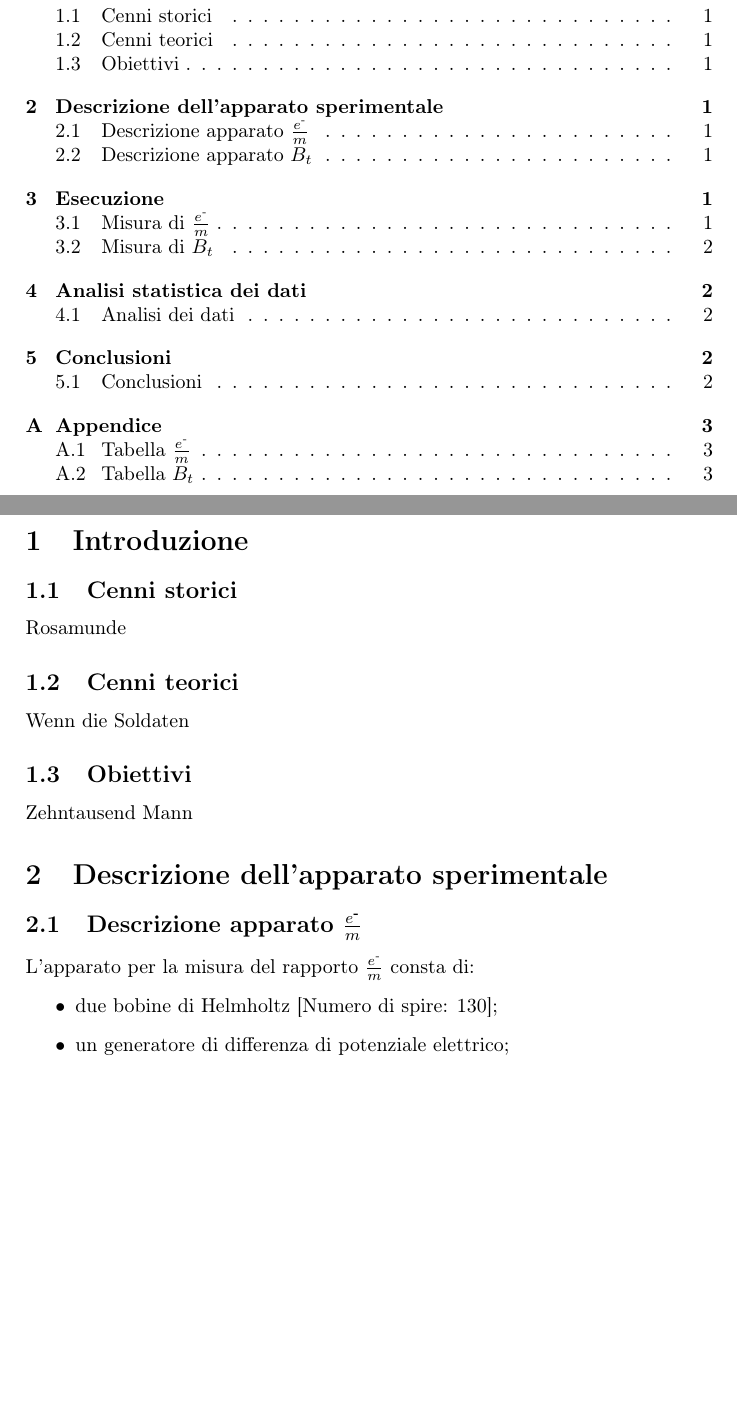
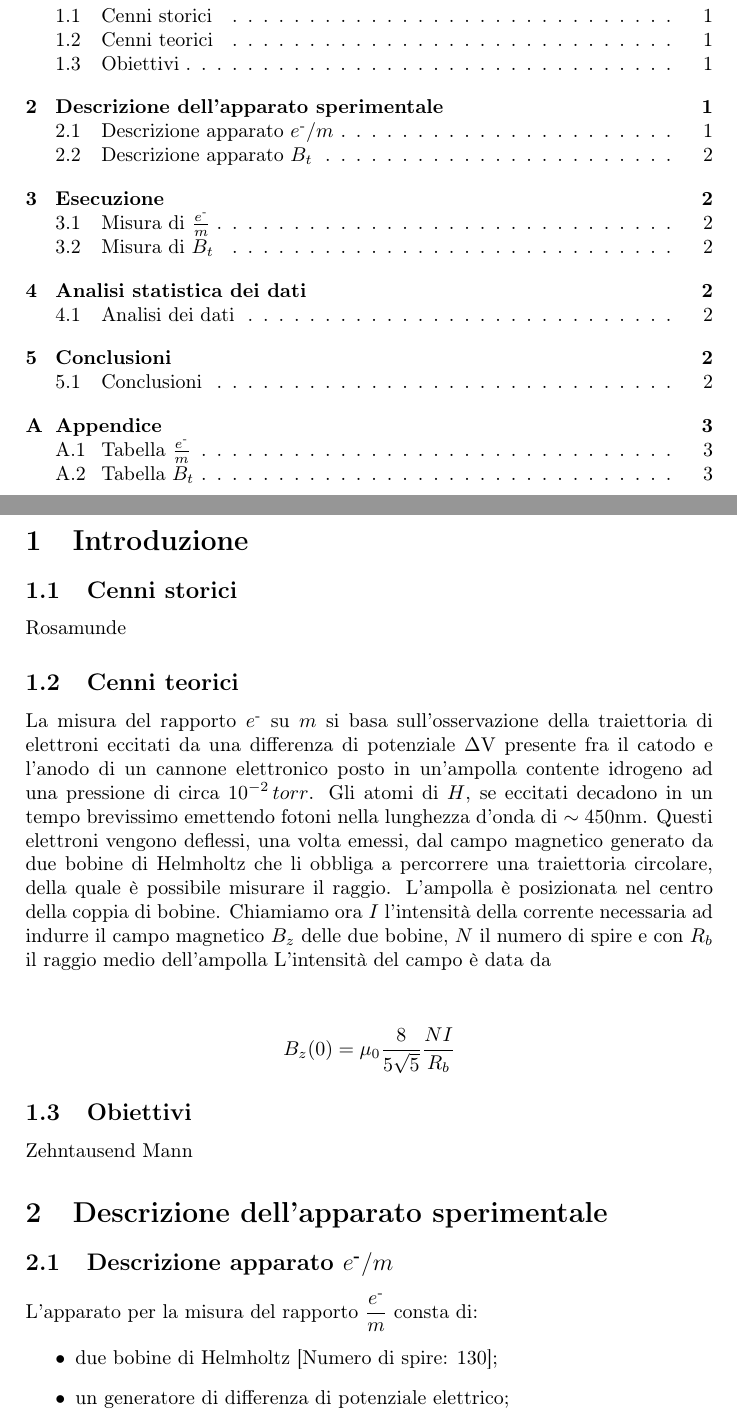
Before and after one commit to Overlos/Relazione_3, a LaTeX document (Main/relazione.tex, which reads Sections/Description/descrizione.tex, Sections/Intro/teoria.tex): two parts of pages 2 and 3 of 5, joined at a grey line, cut so that both start at the same text, the shorter picture padded with empty space. Compiled offline with pdfLaTeX.

Commit message:
Azerbajan

```diff
--- a/Sections/Description/descrizione.tex
+++ b/Sections/Description/descrizione.tex
@@ -1,6 +1,6 @@
-\subsection{Descrizione apparato $\frac{\e}{m}$}
+\subsection{Descrizione apparato $\e/m$}
 %Panzerlied
-L'apparato per la misura del rapporto $\frac{\e}{m}$ consta di:
+L'apparato per la misura del rapporto $\dfrac{\e}{m}$ consta di:
 \begin{itemize}
 \item due bobine di Helmholtz [Numero di spire: 130];
 \item un generatore di differenza di potenziale elettrico;
--- a/Sections/Intro/teoria.tex
+++ b/Sections/Intro/teoria.tex
@@ -1,2 +1,14 @@
 \subsection{Cenni teorici}
-Wenn die Soldaten
+%Wenn die Soldaten
+
+La misura del rapporto $\e$ su $m$ si basa sull'osservazione della traiettoria di elettroni eccitati da una differenza di potenziale $\Delta\volt$ presente fra il catodo e l'anodo di un cannone elettronico posto in un'ampolla contente idrogeno ad una pressione di circa $10^{-2}\,torr$.
+Gli atomi di $H$, se eccitati decadono in un tempo brevissimo emettendo fotoni nella lunghezza d'onda di $\sim 450\nano\meter$.
+Questi elettroni vengono deflessi, una volta emessi, dal campo magnetico generato da due bobine di Helmholtz che li obbliga a percorrere una traiettoria circolare, della quale è possibile misurare il raggio.
+L'ampolla è posizionata nel centro della coppia di bobine.
+Chiamiamo ora $I$ l'intensità della corrente necessaria ad indurre il campo magnetico $B_z$ delle due bobine, $N$ il numero di spire e con $R_b$ il raggio medio dell'ampolla
+L'intensità del campo è data da
+\begin{center}
+	\begin{equation*}
+	B_z(0)=\mu_0\frac{8}{5\sqrt5}\frac{NI}{R_b}
+	\end{equation*}
+\end{center}
```
Also changed, not shown: Main/relazione.pdf, 5 other files.
